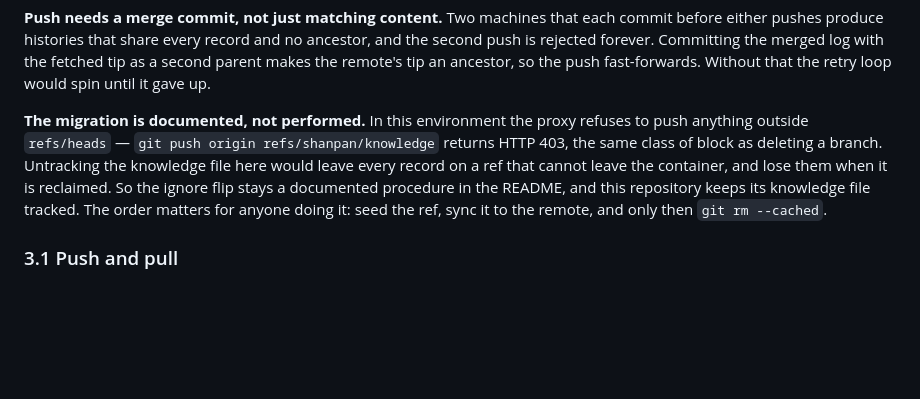
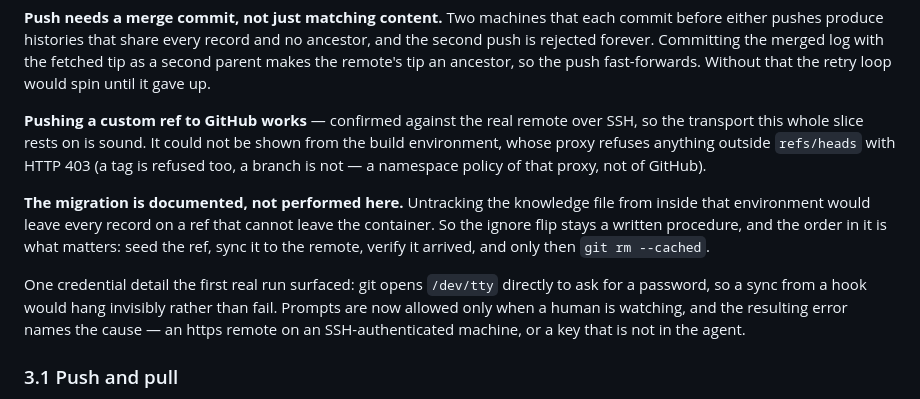
Before and after one commit to xlttj/shanpan, a Markdown page: docs/plan-knowledge-ref.md, the part around the change. GitHub-like rendering; blank space fills up the shorter version.

```diff
--- a/docs/plan-knowledge-ref.md
+++ b/docs/plan-knowledge-ref.md
@@ -220,14 +220,23 @@ no ancestor, and the second push is rejected forever. Committing the merged log
 with the fetched tip as a second parent makes the remote's tip an ancestor, so
 the push fast-forwards. Without that the retry loop would spin until it gave up.
 
-**The migration is documented, not performed.** In this environment the proxy
-refuses to push anything outside `refs/heads` — `git push origin
-refs/shanpan/knowledge` returns HTTP 403, the same class of block as deleting a
-branch. Untracking the knowledge file here would leave every record on a ref
-that cannot leave the container, and lose them when it is reclaimed. So the
-ignore flip stays a documented procedure in the README, and this repository
-keeps its knowledge file tracked. The order matters for anyone doing it: seed
-the ref, sync it to the remote, and only then `git rm --cached`.
+**Pushing a custom ref to GitHub works** — confirmed against the real remote
+over SSH, so the transport this whole slice rests on is sound. It could not be
+shown from the build environment, whose proxy refuses anything outside
+`refs/heads` with HTTP 403 (a tag is refused too, a branch is not — a namespace
+policy of that proxy, not of GitHub).
+
+**The migration is documented, not performed here.** Untracking the knowledge
+file from inside that environment would leave every record on a ref that cannot
+leave the container. So the ignore flip stays a written procedure, and the
+order in it is what matters: seed the ref, sync it to the remote, verify it
+arrived, and only then `git rm --cached`.
+
+One credential detail the first real run surfaced: git opens `/dev/tty`
+directly to ask for a password, so a sync from a hook would hang invisibly
+rather than fail. Prompts are now allowed only when a human is watching, and
+the resulting error names the cause — an https remote on an SSH-authenticated
+machine, or a key that is not in the agent.
 
 ### 3.1 Push and pull
 
```
Also changed, not shown: docs/manual-test-knowledge-ref.md (+11 -9 lines).
